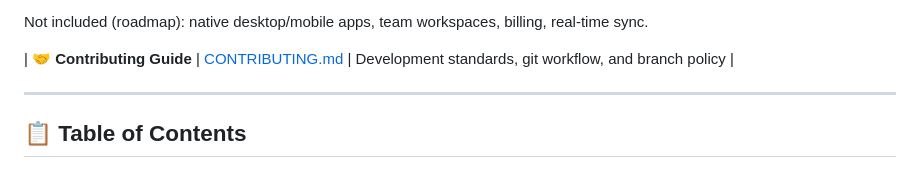
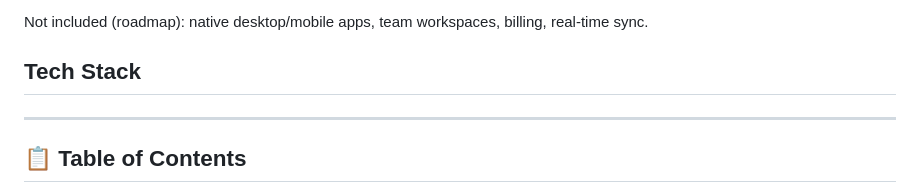
Before and after one commit to bruce12-glitch/Notin, a Markdown page: README.md, the part around the change. Drawn GitHub-style.

```diff
--- a/README.md
+++ b/README.md
@@ -22,7 +22,7 @@ Notin is a full-stack note-taking app: a marketing landing site, a REST API back
 
 Not included (roadmap): native desktop/mobile apps, team workspaces, billing, real-time sync.
 
-| 🤝 **Contributing Guide** | [CONTRIBUTING.md](CONTRIBUTING.md) | Development standards, git workflow, and branch policy |
+## Tech Stack
 
 ---
 
```
